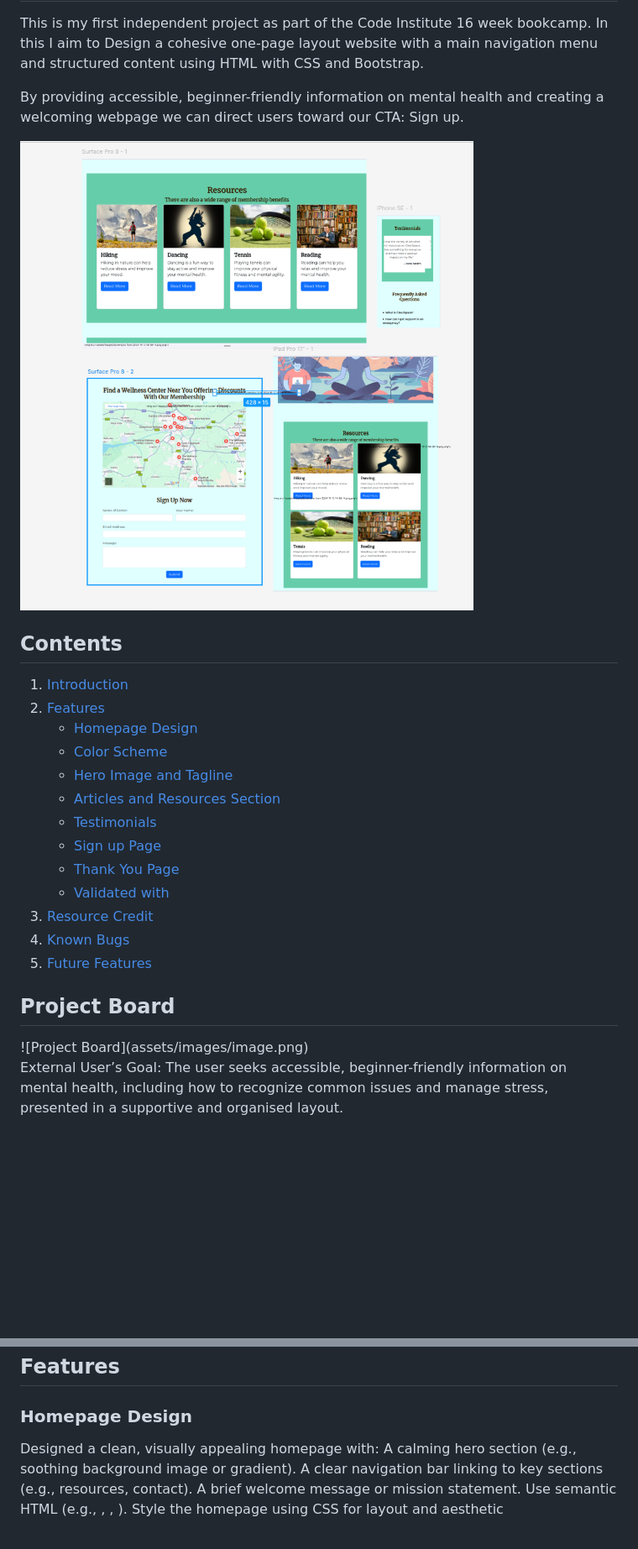
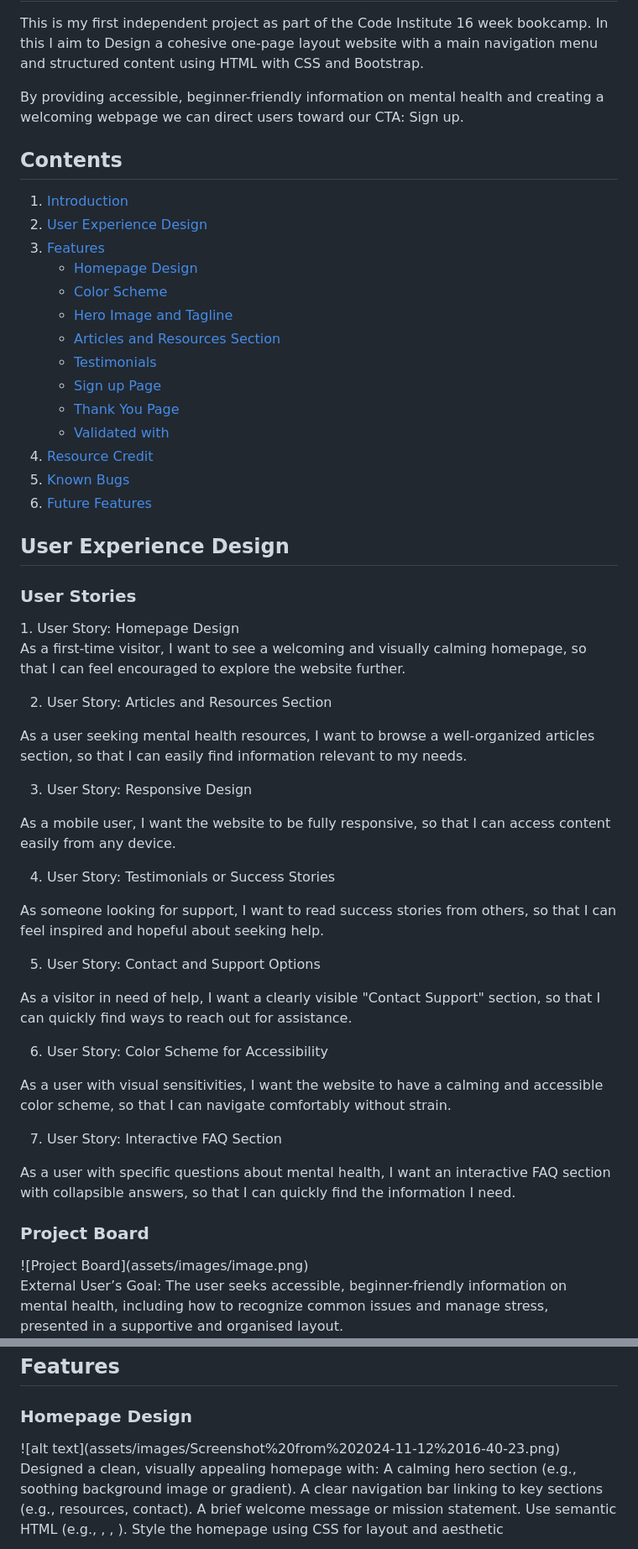
Before and after one commit to Sam-stallard12345/P1-Mental-Health, a Markdown page: README.md, 2 parts joined by grey strips. Shown: that part at 84% size. Drawn GitHub-style; blank space fills up the shorter version.

```diff
--- a/README.md
+++ b/README.md
@@ -6,12 +6,13 @@ This is my first independent project as part of the Code Institute 16 week bookc
 
 By providing accessible, beginner-friendly information on mental health and creating a welcoming webpage we can direct users toward our CTA: Sign up.
 
-![alt text](assets/images/Screenshot%20from%202024-11-12%2016-40-23.png)
+
 
 ## Contents
 
 1. [Introduction](#p1-mental-health)
-2. [Features](#features)
+2. [User Experience Design](#UX)
+3. [Features](#features)
     - [Homepage Design](#homepage-design)
     - [Color Scheme](#color-scheme)
     - [Hero Image and Tagline](#hero-image-and-tagline)
@@ -24,8 +25,53 @@ By providing accessible, beginner-friendly information on mental health and crea
 4. [Known Bugs](#known-bugs)
 5. [Future Features](#future-features)
 
+<h2> User Experience Design </h2>
 
-<h2> Project Board </h2>
+<h3> User Stories </h3>
+1. User Story: Homepage Design
+
+As a first-time visitor,
+I want to see a welcoming and visually calming homepage,
+so that I can feel encouraged to explore the website further.
+
+2. User Story: Articles and Resources Section
+
+As a user seeking mental health resources,
+I want to browse a well-organized articles section,
+so that I can easily find information relevant to my needs.
+
+3. User Story: Responsive Design
+
+As a mobile user,
+I want the website to be fully responsive,
+so that I can access content easily from any device.
+
+4. User Story: Testimonials or Success Stories
+
+As someone looking for support,
+I want to read success stories from others,
+so that I can feel inspired and hopeful about seeking help.
+
+5. User Story: Contact and Support Options
+
+As a visitor in need of help,
+I want a clearly visible "Contact Support" section,
+so that I can quickly find ways to reach out for assistance.
+
+6. User Story: Color Scheme for Accessibility
+
+As a user with visual sensitivities,
+I want the website to have a calming and accessible color scheme,
+so that I can navigate comfortably without strain.
+
+7. User Story: Interactive FAQ Section
+
+As a user with specific questions about mental health,
+I want an interactive FAQ section with collapsible answers,
+so that I can quickly find the information I need.
+
+
+<h3> Project Board </h3>
 ![Project Board](assets/images/image.png)
 
 External User’s Goal: The user seeks accessible, beginner-friendly information on mental health, including how to recognize common issues and manage stress, presented in a supportive and organised layout.
@@ -35,6 +81,7 @@ Site Owner’s Goal: The site owner wants to create a welcoming webpage that pro
 <h2> Features </h2>
 
 <h3> Homepage Design </h3>
+![alt text](assets/images/Screenshot%20from%202024-11-12%2016-40-23.png)
 
  Designed a clean, visually appealing homepage with:
 A calming hero section (e.g., soothing background image or gradient).
```
Also changed, not shown: other parts of README.md (+4 -2 lines), assets/images/Screenshot from 2024-11-13 09-12-30.png (added), assets/images/Screenshot from 2024-11-13 10-24-08.png (added), 2 other files.
